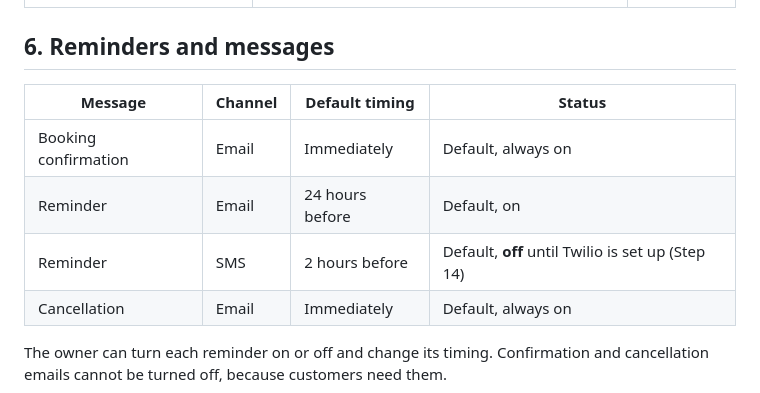
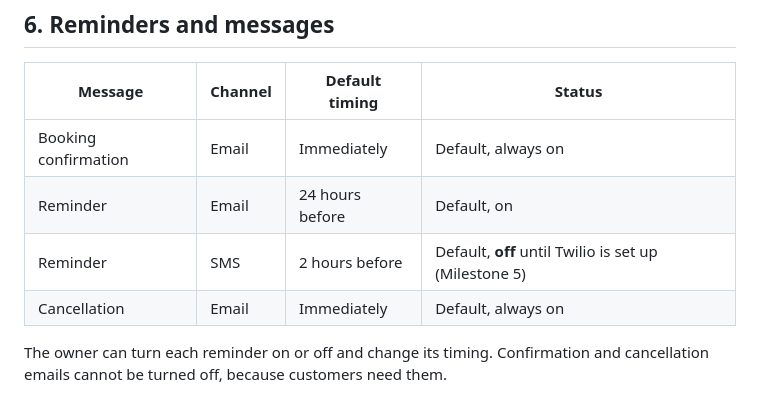
Before and after one commit to danielsantos2310/bookingsaloon, a Markdown page: docs/salon-defaults.md, the part around the change. Drawn GitHub-style.

Commit message:
docs: use milestone numbers in salon defaults
Co-Authored-By: Claude Haiku 5.5 <noreply@anthropic.com>
Claude-Session: https://claude.ai/code/session_01U17KvLEysueQ2sJm9p47Pi

```diff
--- a/docs/salon-defaults.md
+++ b/docs/salon-defaults.md
@@ -84,7 +84,7 @@ Editable in admin, under Settings.
 |---|---|---|---|
 | Booking confirmation | Email | Immediately | Default, always on |
 | Reminder | Email | 24 hours before | Default, on |
-| Reminder | SMS | 2 hours before | Default, **off** until Twilio is set up (Step 14) |
+| Reminder | SMS | 2 hours before | Default, **off** until Twilio is set up (Milestone 5) |
 | Cancellation | Email | Immediately | Default, always on |
 
 The owner can turn each reminder on or off and change its timing. Confirmation and cancellation emails cannot be turned off, because customers need them.
```
